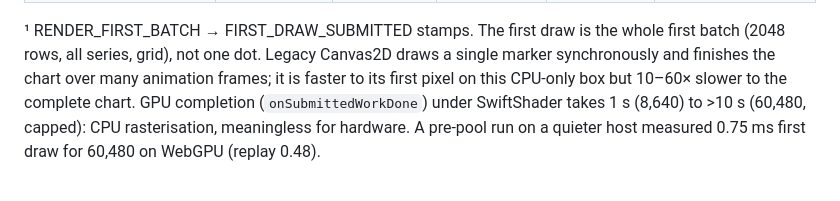
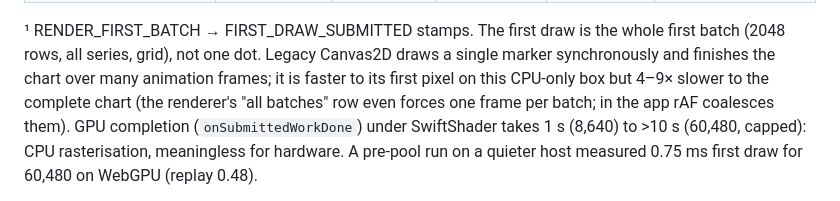
Before and after one commit to comino/time-blast, a Markdown page: docs/batch-1/render.md, the part around the change. Rendered like a GitHub page.

Commit message:
docs: correct render speedup ratio
Co-Authored-By: Claude Opus 5.5 <noreply@anthropic.com>

```diff
--- a/docs/batch-1/render.md
+++ b/docs/batch-1/render.md
@@ -146,7 +146,8 @@ tests/render_engine.py --software` (starts its own server).
 ¹ RENDER_FIRST_BATCH → FIRST_DRAW_SUBMITTED stamps. The first draw is the whole first batch
 (2048 rows, all series, grid), not one dot. Legacy Canvas2D draws a single marker
 synchronously and finishes the chart over many animation frames; it is faster to its first
-pixel on this CPU-only box but 10–60× slower to the complete chart. GPU completion
+pixel on this CPU-only box but 4–9× slower to the complete chart (the renderer's "all batches"
+row even forces one frame per batch; in the app rAF coalesces them). GPU completion
 (`onSubmittedWorkDone`) under SwiftShader takes 1 s (8,640) to >10 s (60,480, capped): CPU
 rasterisation, meaningless for hardware. A pre-pool run on a quieter host measured 0.75 ms
 first draw for 60,480 on WebGPU (replay 0.48).
```
